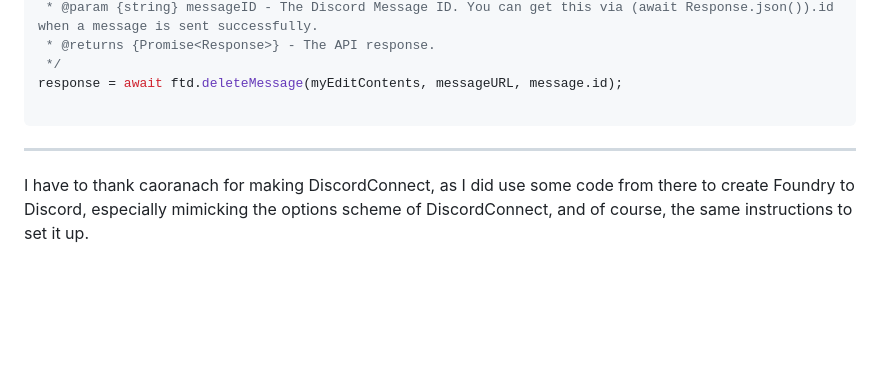
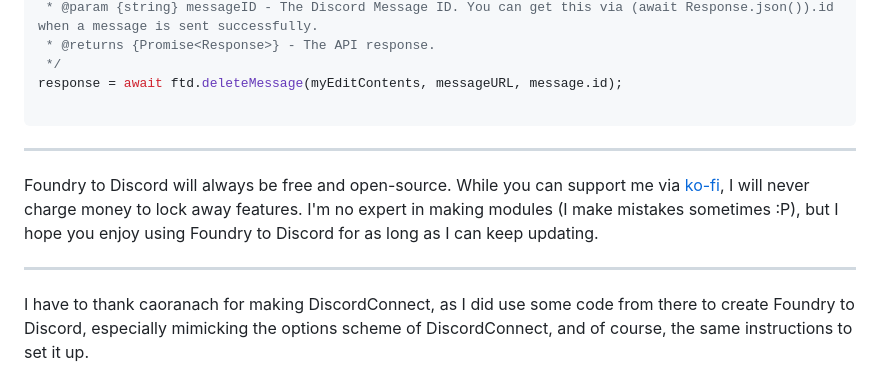
Before and after one commit to therealguy90/foundrytodiscord, a Markdown page: README.md, the part around the change. Drawn GitHub-style; blank space fills up the shorter version.

```diff
--- a/README.md
+++ b/README.md
@@ -208,6 +208,10 @@ response = await ftd.deleteMessage(myEditContents, messageURL, message.id);
 
 --------------------------------------------------
 
+Foundry to Discord will always be free and open-source. While you can support me via [ko-fi](https://ko-fi.com/loki123), I will never charge money to lock away features. I'm no expert in making modules (I make mistakes sometimes :P), but I hope you enjoy using Foundry to Discord for as long as I can keep updating.
+
+--------------------------------------------------
+
 I have to thank caoranach for making DiscordConnect, as I did use some code from there to create Foundry to Discord, especially mimicking the options scheme of DiscordConnect, and of course, the same instructions to set it up.
 
 If anyone wants to help with this project, you can talk with me on Discord @loki123. I'm always looking for help. If you want to port this over to a system you want, go ahead and open a PR! I'll help as much as I can.
```
